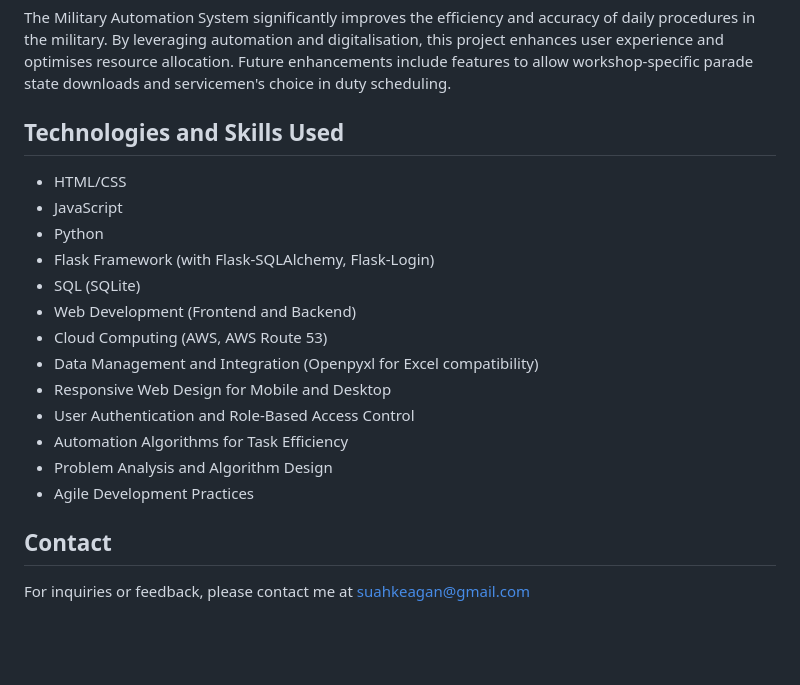
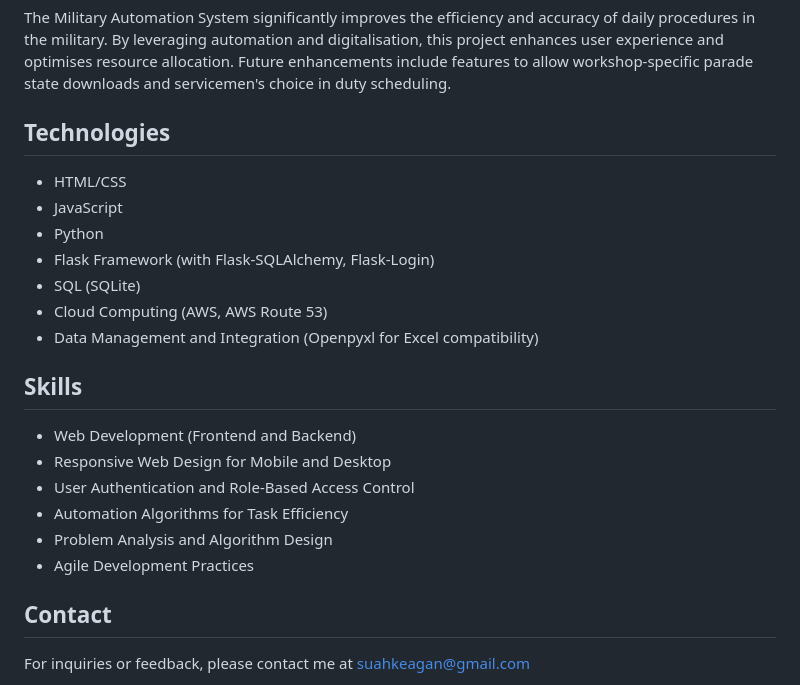
Before and after one commit to KeaganSuah/NS-Project-Automation, a Markdown page: README.md, the part around the change. Drawn GitHub-style; blank space fills up the shorter version.

```diff
--- a/README.md
+++ b/README.md
@@ -48,21 +48,22 @@ To develop this project, I acquired proficiency in various programming languages
 ## Conclusion
 The Military Automation System significantly improves the efficiency and accuracy of daily procedures in the military. By leveraging automation and digitalisation, this project enhances user experience and optimises resource allocation. Future enhancements include features to allow workshop-specific parade state downloads and servicemen's choice in duty scheduling.
 
-## Technologies and Skills Used
+## Technologies
 - HTML/CSS
 - JavaScript
 - Python
 - Flask Framework (with Flask-SQLAlchemy, Flask-Login)
 - SQL (SQLite)
-- Web Development (Frontend and Backend)
 - Cloud Computing (AWS, AWS Route 53)
 - Data Management and Integration (Openpyxl for Excel compatibility)
+
+## Skills
+- Web Development (Frontend and Backend)
 - Responsive Web Design for Mobile and Desktop
 - User Authentication and Role-Based Access Control
 - Automation Algorithms for Task Efficiency
 - Problem Analysis and Algorithm Design
 - Agile Development Practices
 
-
 ## Contact
 For inquiries or feedback, please contact me at suahkeagan@gmail.com
```
